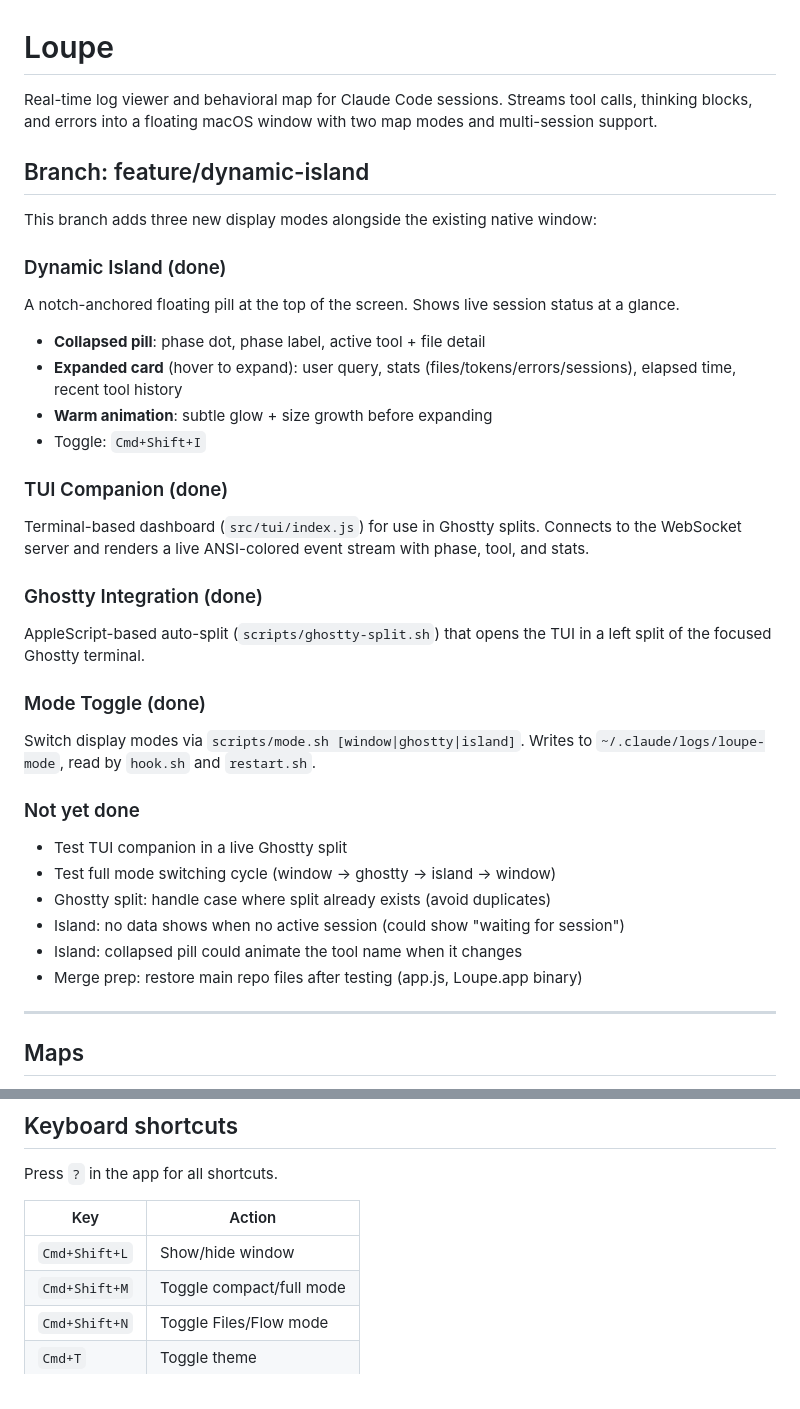
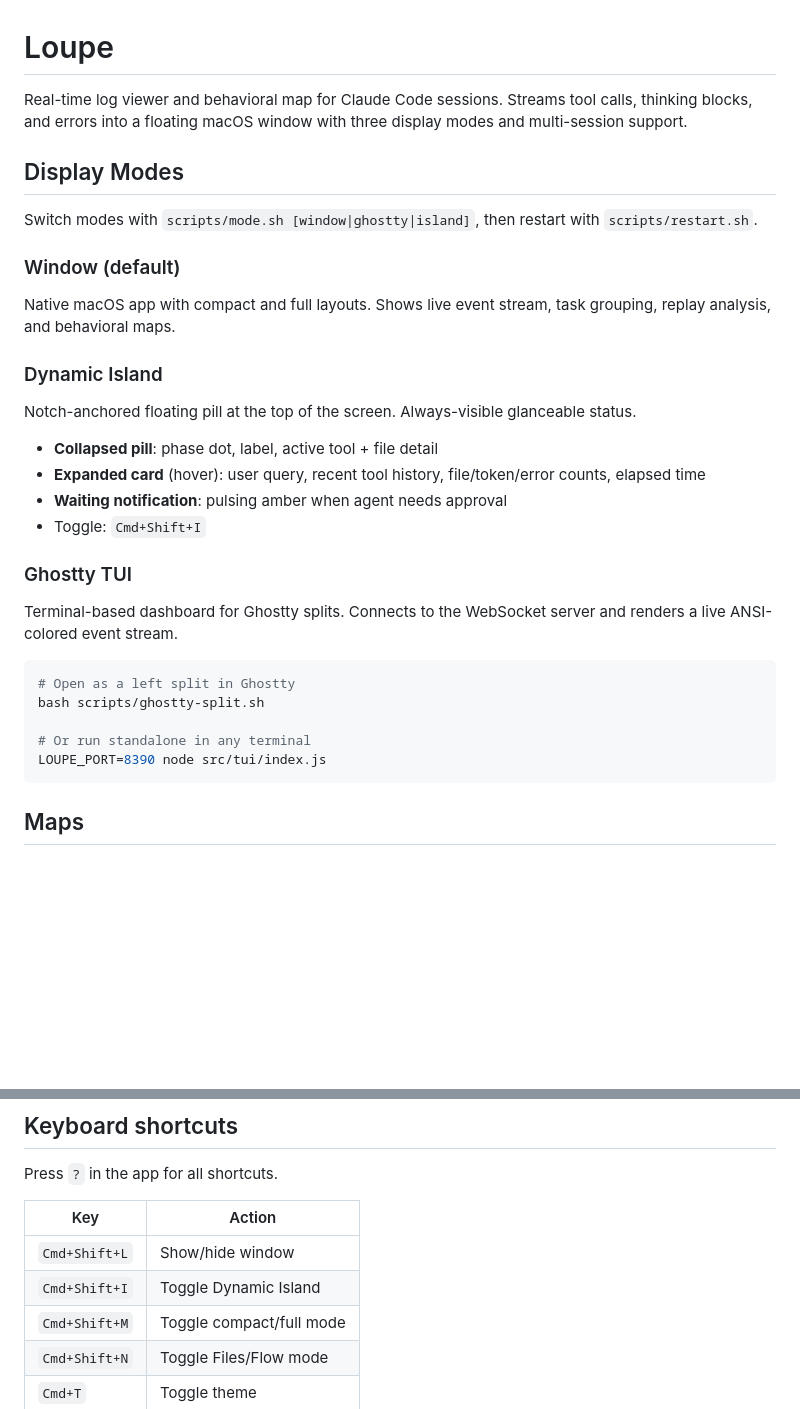
Before and after one commit to TomYang-TZ/loupe, a Markdown page: README.md, 2 parts joined by grey strips. GitHub-like rendering; blank space fills up the shorter version.

Commit message:
Update README with Dynamic Island, TUI, and display modes
Co-Authored-By: Claude Opus 4.6 (1M context) <noreply@anthropic.com>

````diff
--- a/README.md
+++ b/README.md
@@ -1,37 +1,35 @@
 # Loupe
 
-Real-time log viewer and behavioral map for Claude Code sessions. Streams tool calls, thinking blocks, and errors into a floating macOS window with two map modes and multi-session support.
+Real-time log viewer and behavioral map for Claude Code sessions. Streams tool calls, thinking blocks, and errors into a floating macOS window with three display modes and multi-session support.
 
-## Branch: feature/dynamic-island
+## Display Modes
 
-This branch adds three new display modes alongside the existing native window:
+Switch modes with `scripts/mode.sh [window|ghostty|island]`, then restart with `scripts/restart.sh`.
 
-### Dynamic Island (done)
-A notch-anchored floating pill at the top of the screen. Shows live session status at a glance.
+### Window (default)
 
-- **Collapsed pill**: phase dot, phase label, active tool + file detail
-- **Expanded card** (hover to expand): user query, stats (files/tokens/errors/sessions), elapsed time, recent tool history
-- **Warm animation**: subtle glow + size growth before expanding
+Native macOS app with compact and full layouts. Shows live event stream, task grouping, replay analysis, and behavioral maps.
+
+### Dynamic Island
+
+Notch-anchored floating pill at the top of the screen. Always-visible glanceable status.
+
+- **Collapsed pill**: phase dot, label, active tool + file detail
+- **Expanded card** (hover): user query, recent tool history, file/token/error counts, elapsed time
+- **Waiting notification**: pulsing amber when agent needs approval
 - Toggle: `Cmd+Shift+I`
 
-### TUI Companion (done)
-Terminal-based dashboard (`src/tui/index.js`) for use in Ghostty splits. Connects to the WebSocket server and renders a live ANSI-colored event stream with phase, tool, and stats.
+### Ghostty TUI
 
-### Ghostty Integration (done)
-AppleScript-based auto-split (`scripts/ghostty-split.sh`) that opens the TUI in a left split of the focused Ghostty terminal.
+Terminal-based dashboard for Ghostty splits. Connects to the WebSocket server and renders a live ANSI-colored event stream.
 
-### Mode Toggle (done)
-Switch display modes via `scripts/mode.sh [window|ghostty|island]`. Writes to `~/.claude/logs/loupe-mode`, read by `hook.sh` and `restart.sh`.
+```bash
+# Open as a left split in Ghostty
+bash scripts/ghostty-split.sh
 
-### Not yet done
-- Test TUI companion in a live Ghostty split
-- Test full mode switching cycle (window → ghostty → island → window)
-- Ghostty split: handle case where split already exists (avoid duplicates)
-- Island: no data shows when no active session (could show "waiting for session")
-- Island: collapsed pill could animate the tool name when it changes
-- Merge prep: restore main repo files after testing (app.js, Loupe.app binary)
-
----
+# Or run standalone in any terminal
+LOUPE_PORT=8390 node src/tui/index.js
+```
 
 ## Maps
 
@@ -65,6 +63,7 @@ Press `?` in the app for all shortcuts.
 | Key | Action |
 |-----|--------|
 | `Cmd+Shift+L` | Show/hide window |
+| `Cmd+Shift+I` | Toggle Dynamic Island |
 | `Cmd+Shift+M` | Toggle compact/full mode |
 | `Cmd+Shift+N` | Toggle Files/Flow mode |
 | `Cmd+T` | Toggle theme |
````
